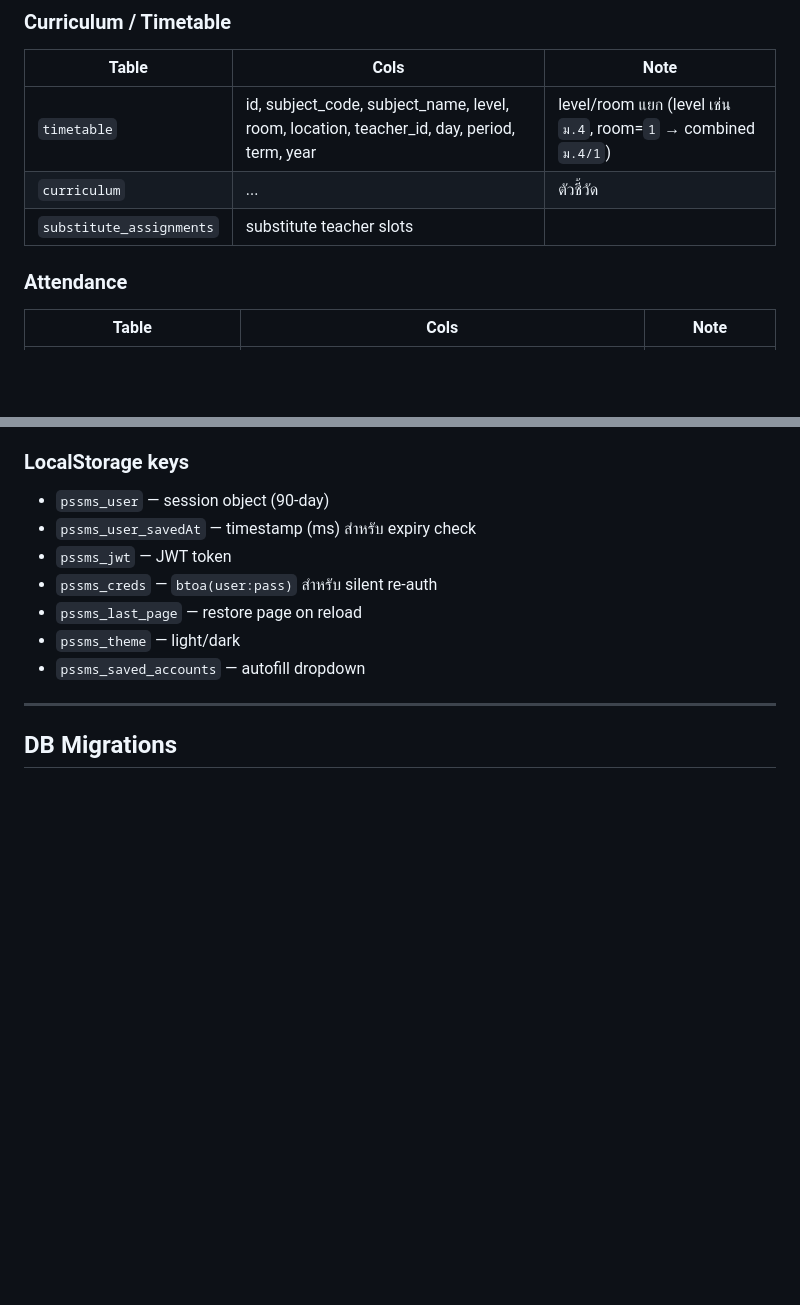
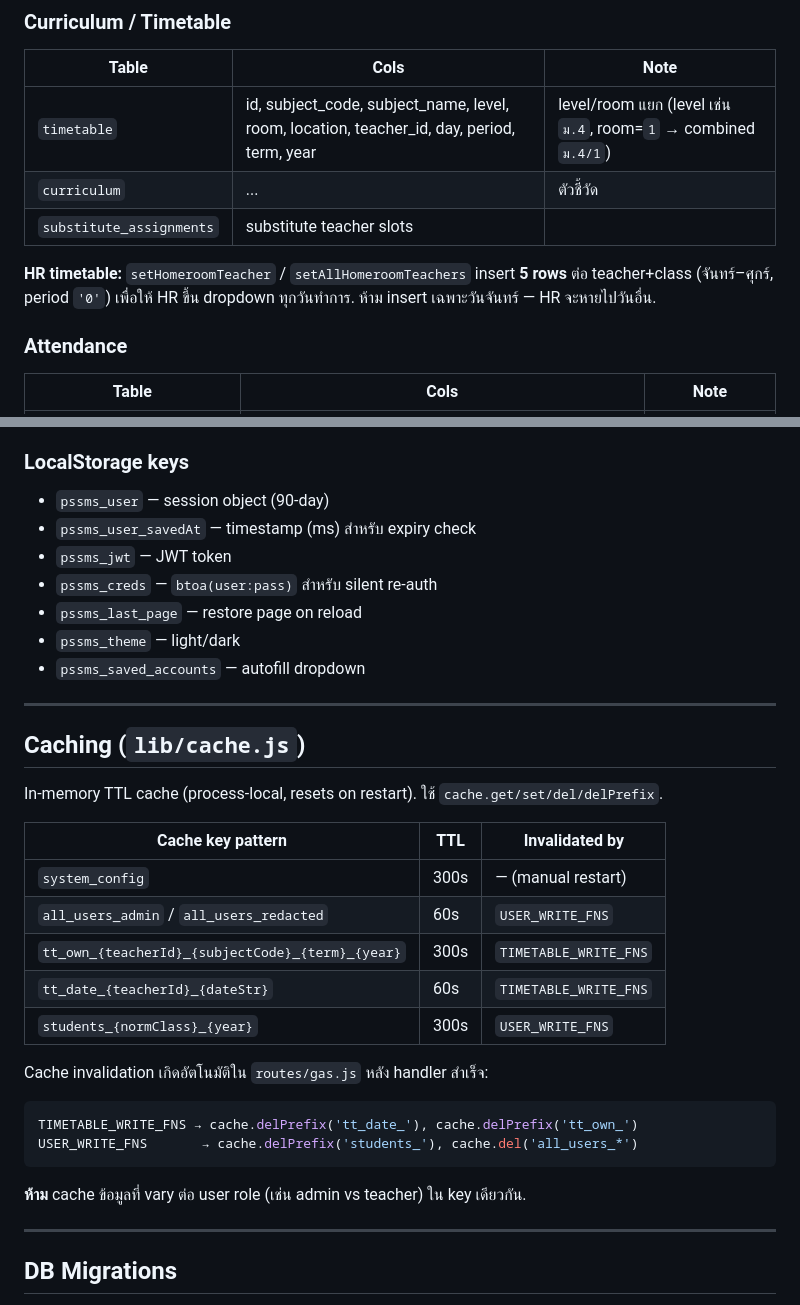
Before and after one commit to NorthSKK/PSSMS-web, a Markdown page: CLAUDE.md, 2 parts joined by grey strips. GitHub-like rendering; blank space fills up the shorter version.

````diff
--- a/CLAUDE.md
+++ b/CLAUDE.md
@@ -121,6 +140,8 @@ web/
 | `timetable` | id, subject_code, subject_name, level, room, location, teacher_id, day, period, term, year | level/room แยก (level เช่น `ม.4`, room=`1` → combined `ม.4/1`) |
 | `curriculum` | ... | ตัวชี้วัด |
 | `substitute_assignments` | substitute teacher slots |
+
+**HR timetable:** `setHomeroomTeacher` / `setAllHomeroomTeachers` insert **5 rows** ต่อ teacher+class (จันทร์–ศุกร์, period `'0'`) เพื่อให้ HR ขึ้น dropdown ทุกวันทำการ. ห้าม insert เฉพาะวันจันทร์ — HR จะหายไปวันอื่น.
 
 ### Attendance
 | Table | Cols | Note |
@@ -361,6 +403,28 @@ Authorization: Bearer <jwt>
 - `pssms_last_page` — restore page on reload
 - `pssms_theme` — light/dark
 - `pssms_saved_accounts` — autofill dropdown
+
+---
+
+## Caching (`lib/cache.js`)
+
+In-memory TTL cache (process-local, resets on restart). ใช้ `cache.get/set/del/delPrefix`.
+
+| Cache key pattern | TTL | Invalidated by |
+|---|---|---|
+| `system_config` | 300s | — (manual restart) |
+| `all_users_admin` / `all_users_redacted` | 60s | `USER_WRITE_FNS` |
+| `tt_own_{teacherId}_{subjectCode}_{term}_{year}` | 300s | `TIMETABLE_WRITE_FNS` |
+| `tt_date_{teacherId}_{dateStr}` | 60s | `TIMETABLE_WRITE_FNS` |
+| `students_{normClass}_{year}` | 300s | `USER_WRITE_FNS` |
+
+Cache invalidation เกิดอัตโนมัติใน `routes/gas.js` หลัง handler สำเร็จ:
+```js
+TIMETABLE_WRITE_FNS → cache.delPrefix('tt_date_'), cache.delPrefix('tt_own_')
+USER_WRITE_FNS       → cache.delPrefix('students_'), cache.del('all_users_*')
+```
+
+**ห้าม** cache ข้อมูลที่ vary ต่อ user role (เช่น admin vs teacher) ใน key เดียวกัน.
 
 ---
 
````
Also changed, not shown: other parts of CLAUDE.md (+42 -2 lines).
